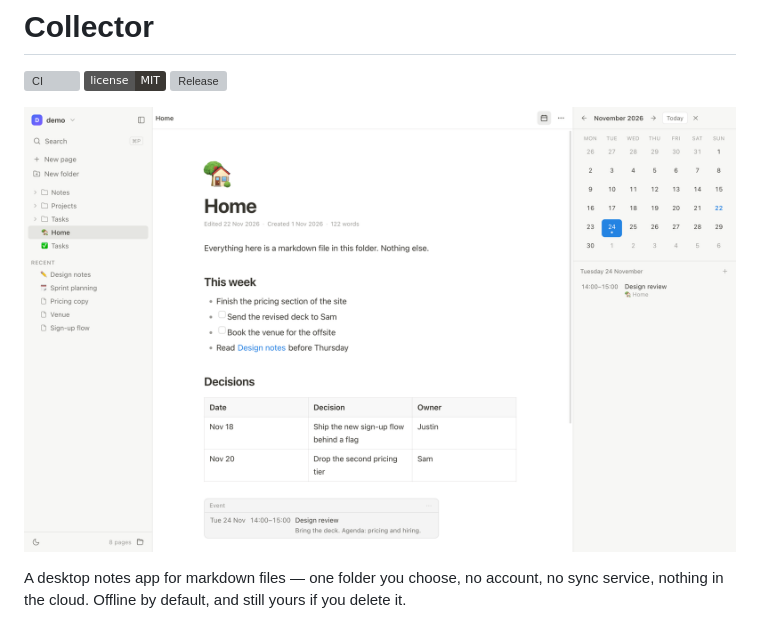
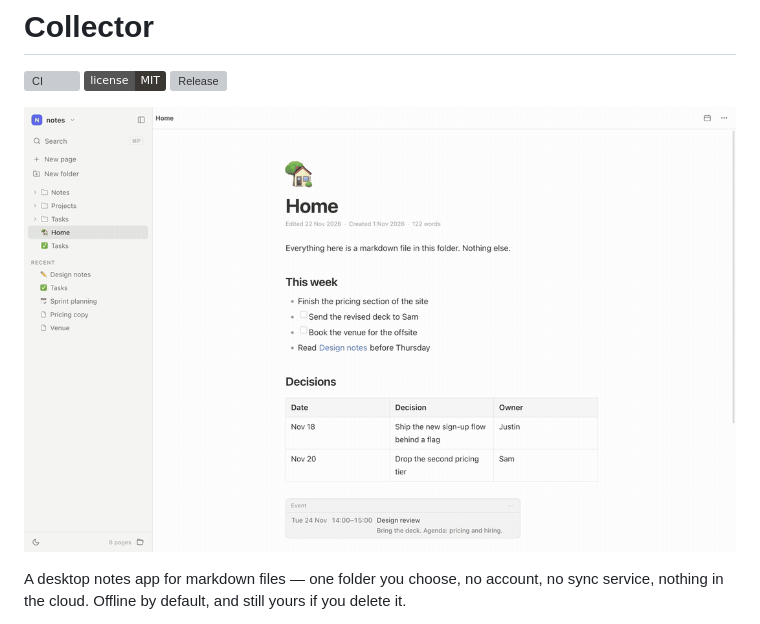
Before and after one commit to justinkadima/collector, a Markdown page: README.md, the part around the change. GitHub-like rendering; pictures changed too: docs/demo.gif (added), docs/screenshot.png (deleted); badges without logos; grey boxes are pictures that could not be loaded.

```diff
--- a/README.md
+++ b/README.md
@@ -4,7 +4,7 @@
 [![License: MIT](https://img.shields.io/badge/license-MIT-3b3834.svg)](LICENSE)
 [![Release](https://img.shields.io/github/v/release/justinkadima/collector?label=release&color=2383e2)](https://github.com/justinkadima/collector/releases/latest)
 
-![A page, a table, an event and the calendar, all read from one folder of markdown](docs/screenshot.png)
+![Editing a bullet, a table cell, searching the vault, opening an event from the calendar — every one of those is a write to a .md file](docs/demo.gif)
 
 A desktop notes app for markdown files — one folder you choose, no account, no
 sync service, nothing in the cloud. Offline by default, and still yours if you
```
Also changed, not shown: CHANGELOG.md (+1 -1 lines).
